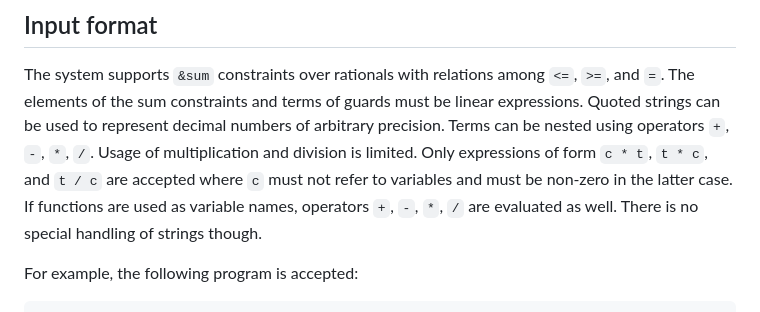
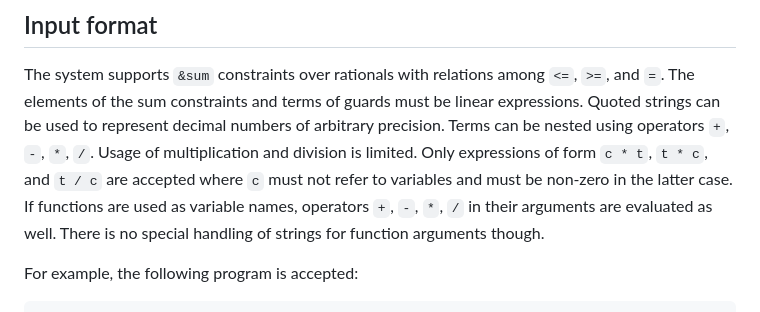
Before and after one commit to potassco/clingo-lpx, a Markdown page: README.md, the part around the change. GitHub-like rendering.

````diff
--- a/README.md
+++ b/README.md
@@ -51,8 +51,8 @@ Terms can be nested using operators `+`, `-`, `*`, `/`.
 Usage of multiplication and division is limited.
 Only expressions of form `c * t`, `t * c`, and `t / c` are accepted
 where `c` must not refer to variables and must be non-zero in the latter case.
-If functions are used as variable names, operators `+`, `-`, `*`, `/` are evaluated as well.
-There is no special handling of strings though.
+If functions are used as variable names, operators `+`, `-`, `*`, `/` in their arguments are evaluated as well.
+There is no special handling of strings for function arguments though.
 
 For example, the following program is accepted:
 ```
````
